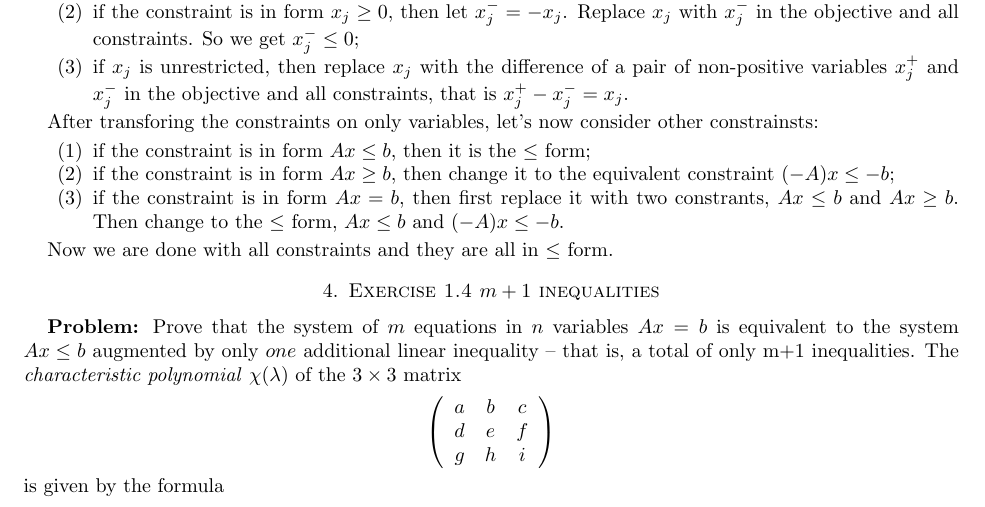
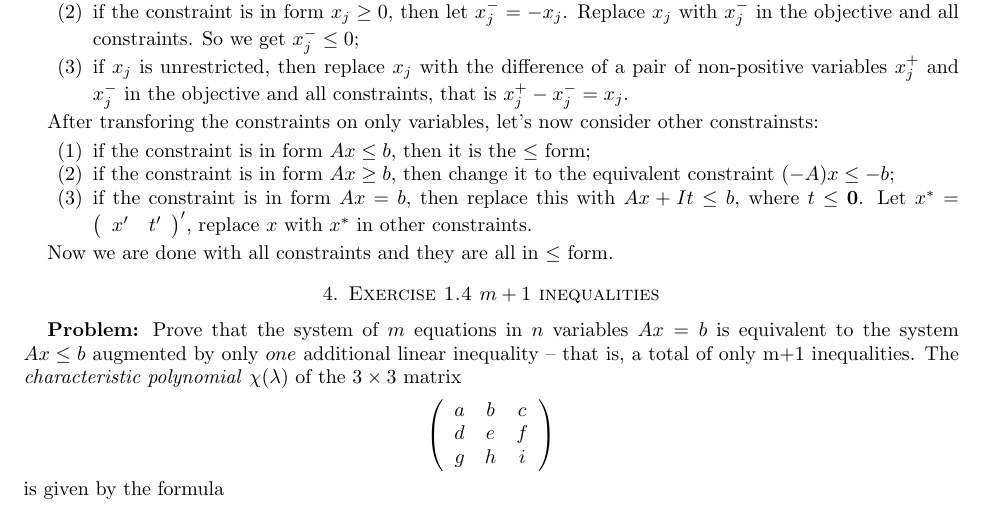
Before and after one commit to yihua/ioe-510-homework, a LaTeX problem sheet (hw1/hw1.tex, which reads hw1/p3.tex): part of page 2 of 2, cut so that both start at the same text. Compiled offline with pdfLaTeX.

Commit message:
Fix ex 3

```diff
--- a/hw1/p3.tex
+++ b/hw1/p3.tex
@@ -13,7 +13,11 @@ After transforing the constraints on only variables, let's now consider other co
 \begin{enumerate}
 \item if the constraint is in form $Ax \leq b$, then it is the $\leq$ form;
 \item if the constraint is in form $Ax \geq b$, then change it to the equivalent constraint $(-A)x \leq -b$;
-\item if the constraint is in form $Ax = b$, then first replace it with two constrants, $Ax \leq b$ and $Ax \geq b$. Then change to the $\leq$ form, $Ax \leq b$ and $(-A)x \leq -b$.
+\item if the constraint is in form $Ax = b$, then replace this with $Ax + It \leq b $, where $t \leq \mathbf{0}$. Let $x^* = \left(
+\begin{array}{cc}
+ x' & t'
+\end{array}
+\right)'$, replace $x$ with $x^*$ in other constraints.
 \end{enumerate}
 
 Now we are done with all constraints and they are all in $\leq$ form.
```
Also changed, not shown: hw1/hw1.pdf, hw1/hw1.tex (line endings or trailing spaces).
